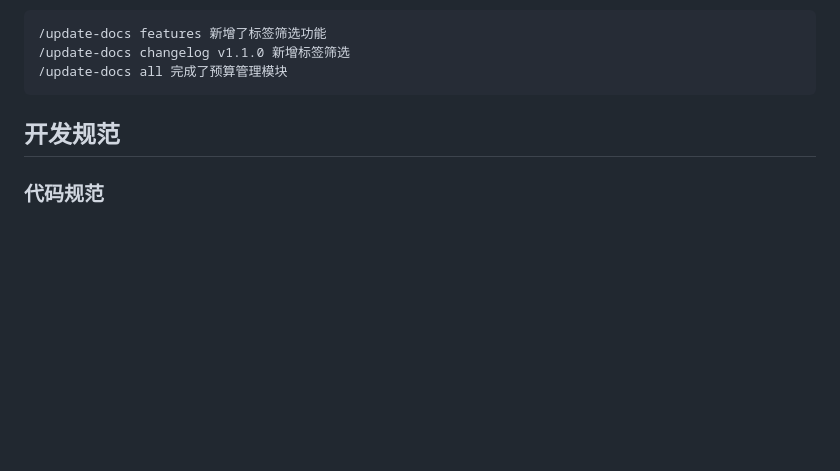
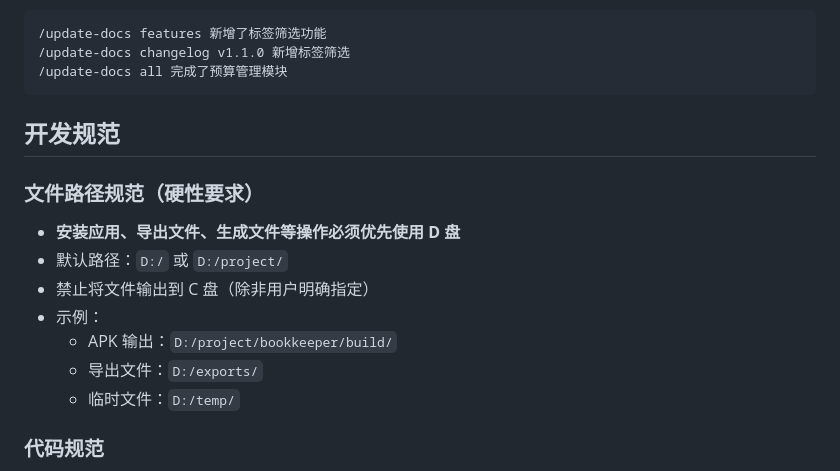
Before and after one commit to GuheiheiYa/golden-bookkeeper, a Markdown page: CLAUDE.md, the part around the change. GitHub-like rendering; blank space fills up the shorter version.

Commit message:
docs: 添加文件路径规范，优先使用 D 盘

```diff
--- a/CLAUDE.md
+++ b/CLAUDE.md
@@ -135,6 +135,15 @@ lib/
 
 ## 开发规范
 
+### 文件路径规范（硬性要求）
+- **安装应用、导出文件、生成文件等操作必须优先使用 D 盘**
+- 默认路径：`D:/` 或 `D:/project/`
+- 禁止将文件输出到 C 盘（除非用户明确指定）
+- 示例：
+  - APK 输出：`D:/project/bookkeeper/build/`
+  - 导出文件：`D:/exports/`
+  - 临时文件：`D:/temp/`
+
 ### 代码规范
 - 使用 Dart 官方代码风格
 - 使用 Riverpod 进行状态管理
```
